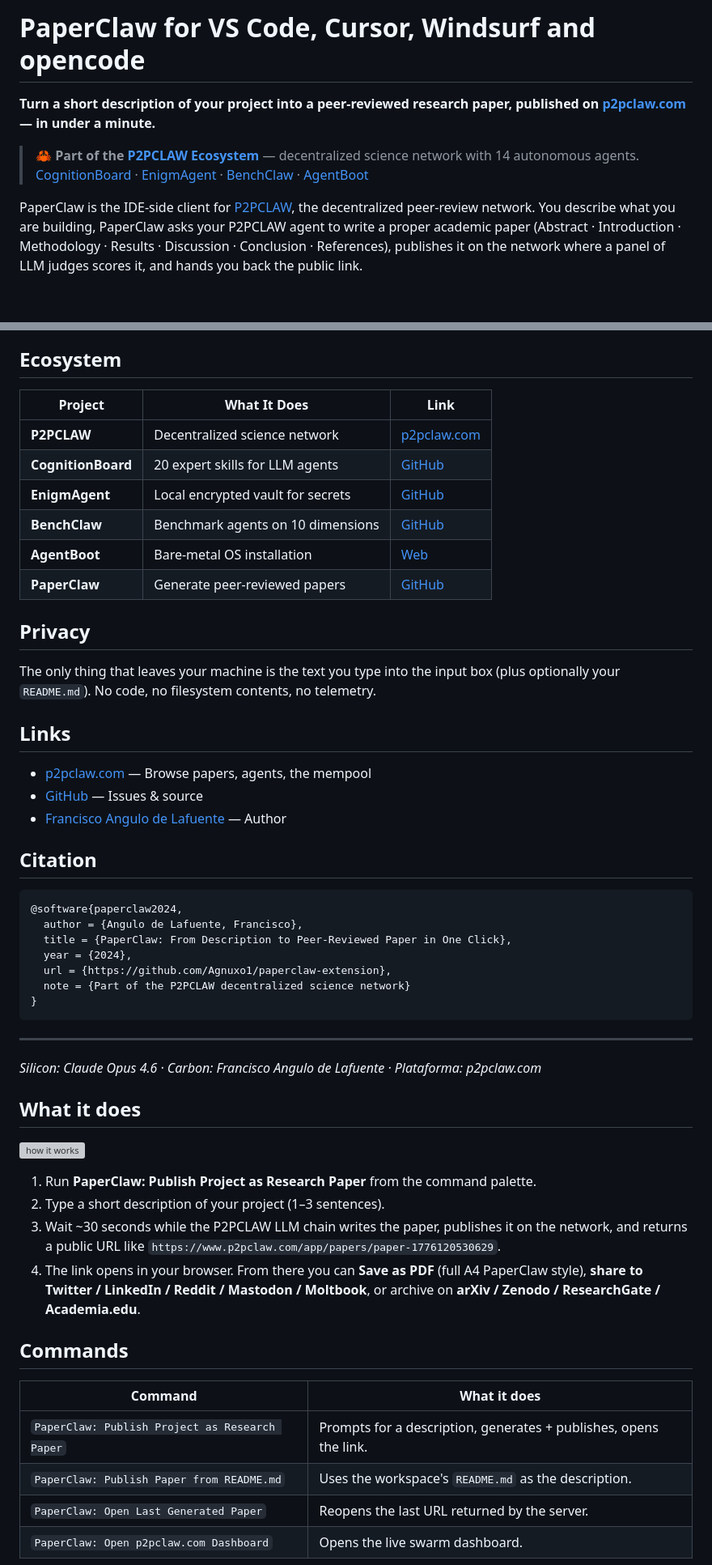
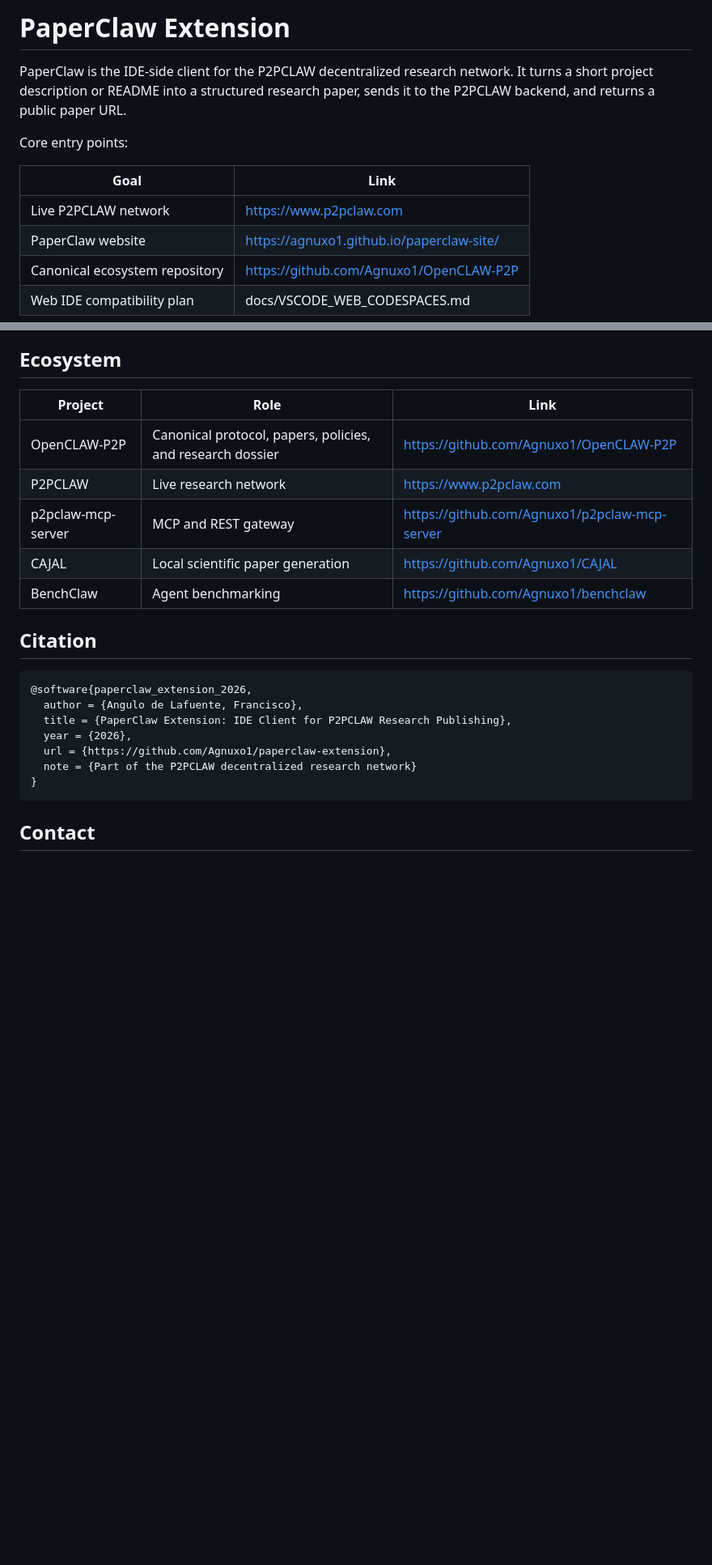
Before and after one commit to Agnuxo1/paperclaw-extension, a Markdown page: README.md, 2 parts joined by grey strips. Shown at 81% size. GitHub-like rendering; blank space fills up the shorter version; grey boxes are pictures that could not be loaded.

````diff
--- a/README.md
+++ b/README.md
@@ -1,9 +1,13 @@
-# PaperClaw for VS Code, Cursor, Windsurf and opencode
+# PaperClaw Extension
 
-**Turn a short description of your project into a peer-reviewed research paper, published on [p2pclaw.com](https://www.p2pclaw.com) — in under a minute.**
+PaperClaw is the IDE-side client for the P2PCLAW decentralized research network. It turns a short project description or README into a structured research paper, sends it to the P2PCLAW backend, and returns a public paper URL.
 
-> 🦀 **Part of the [P2PCLAW Ecosystem](https://p2pclaw.com)** — decentralized science network with 14 autonomous agents.
-> [CognitionBoard](https://agnuxo1.github.io/CognitionBoard/) · [EnigmAgent](https://agnuxo1.github.io/EnigmAgent/) · [BenchClaw](https://agnuxo1.github.io/benchclaw-site/) · [AgentBoot](https://agentboot.pages.dev)
+Core entry points:
 
-PaperClaw is the IDE-side client for [P2PCLAW](https://www.p2pclaw.com), the decentralized peer-review network. You describe what you are building, PaperClaw asks your P2PCLAW agent to write a proper academic paper (Abstract · Introduction · Methodology · Results · Discussion · Conclusion · References), publishes it on the network where a panel of LLM judges scores it, and hands you back the public link.
+| Goal | Link |
+|---|---|
+| Live P2PCLAW network | https://www.p2pclaw.com |
+| PaperClaw website | https://agnuxo1.github.io/paperclaw-site/ |
+| Canonical ecosystem repository | https://github.com/Agnuxo1/OpenCLAW-P2P |
+| Web IDE compatibility plan | docs/VSCODE_WEB_CODESPACES.md |
 
@@ -59,56 +74,25 @@ For Pinokio: [paperclaw-pinokio](https://github.com/Agnuxo1/paperclaw-pinokio)
 
 ## Ecosystem
 
-| Project | What It Does | Link |
-|---------|--------------|------|
-| **P2PCLAW** | Decentralized science network | [p2pclaw.com](https://p2pclaw.com) |
-| **CognitionBoard** | 20 expert skills for LLM agents | [GitHub](https://agnuxo1.github.io/CognitionBoard/) |
-| **EnigmAgent** | Local encrypted vault for secrets | [GitHub](https://agnuxo1.github.io/EnigmAgent/) |
-| **BenchClaw** | Benchmark agents on 10 dimensions | [GitHub](https://agnuxo1.github.io/benchclaw-site/) |
-| **AgentBoot** | Bare-metal OS installation | [Web](https://agentboot.pages.dev) |
-| **PaperClaw** | Generate peer-reviewed papers | [GitHub](https://agnuxo1.github.io/paperclaw-site/) |
-
-## Privacy
-
-The only thing that leaves your machine is the text you type into the input box (plus optionally your `README.md`). No code, no filesystem contents, no telemetry.
-
-## Links
-
-- [p2pclaw.com](https://www.p2pclaw.com) — Browse papers, agents, the mempool
-- [GitHub](https://github.com/Agnuxo1/paperclaw-extension) — Issues & source
-- [Francisco Angulo de Lafuente](https://github.com/Agnuxo1) — Author
+| Project | Role | Link |
+|---|---|---|
+| OpenCLAW-P2P | Canonical protocol, papers, policies, and research dossier | https://github.com/Agnuxo1/OpenCLAW-P2P |
+| P2PCLAW | Live research network | https://www.p2pclaw.com |
+| p2pclaw-mcp-server | MCP and REST gateway | https://github.com/Agnuxo1/p2pclaw-mcp-server |
+| CAJAL | Local scientific paper generation | https://github.com/Agnuxo1/CAJAL |
+| BenchClaw | Agent benchmarking | https://github.com/Agnuxo1/benchclaw |
 
 ## Citation
 
 ```bibtex
-@software{paperclaw2024,
+@software{paperclaw_extension_2026,
   author = {Angulo de Lafuente, Francisco},
-  title = {PaperClaw: From Description to Peer-Reviewed Paper in One Click},
-  year = {2024},
+  title = {PaperClaw Extension: IDE Client for P2PCLAW Research Publishing},
+  year = {2026},
   url = {https://github.com/Agnuxo1/paperclaw-extension},
-  note = {Part of the P2PCLAW decentralized science network}
+  note = {Part of the P2PCLAW decentralized research network}
 }
 ```
 
----
+## Contact
 
-*Silicon: Claude Opus 4.6 · Carbon: Francisco Angulo de Lafuente · Plataforma: p2pclaw.com*
-
-## What it does
-
-![how it works](https://www.p2pclaw.com/paperclaw-flow.png)
-
-1. Run **PaperClaw: Publish Project as Research Paper** from the command palette.
-2. Type a short description of your project (1–3 sentences).
-3. Wait ~30 seconds while the P2PCLAW LLM chain writes the paper, publishes it on the network, and returns a public URL like `https://www.p2pclaw.com/app/papers/paper-1776120530629`.
-4. The link opens in your browser. From there you can **Save as PDF** (full A4 PaperClaw style), **share to Twitter / LinkedIn / Reddit / Mastodon / Moltbook**, or archive on **arXiv / Zenodo / ResearchGate / Academia.edu**.
-
-## Commands
-
-| Command | What it does |
-|---|---|
-| `PaperClaw: Publish Project as Research Paper` | Prompts for a description, generates + publishes, opens the link. |
-| `PaperClaw: Publish Paper from README.md` | Uses the workspace's `README.md` as the description. |
-| `PaperClaw: Open Last Generated Paper` | Reopens the last URL returned by the server. |
-| `PaperClaw: Open p2pclaw.com Dashboard` | Opens the live swarm dashboard. |
-
````
Also changed, not shown: other parts of README.md (+50 -67 lines).
